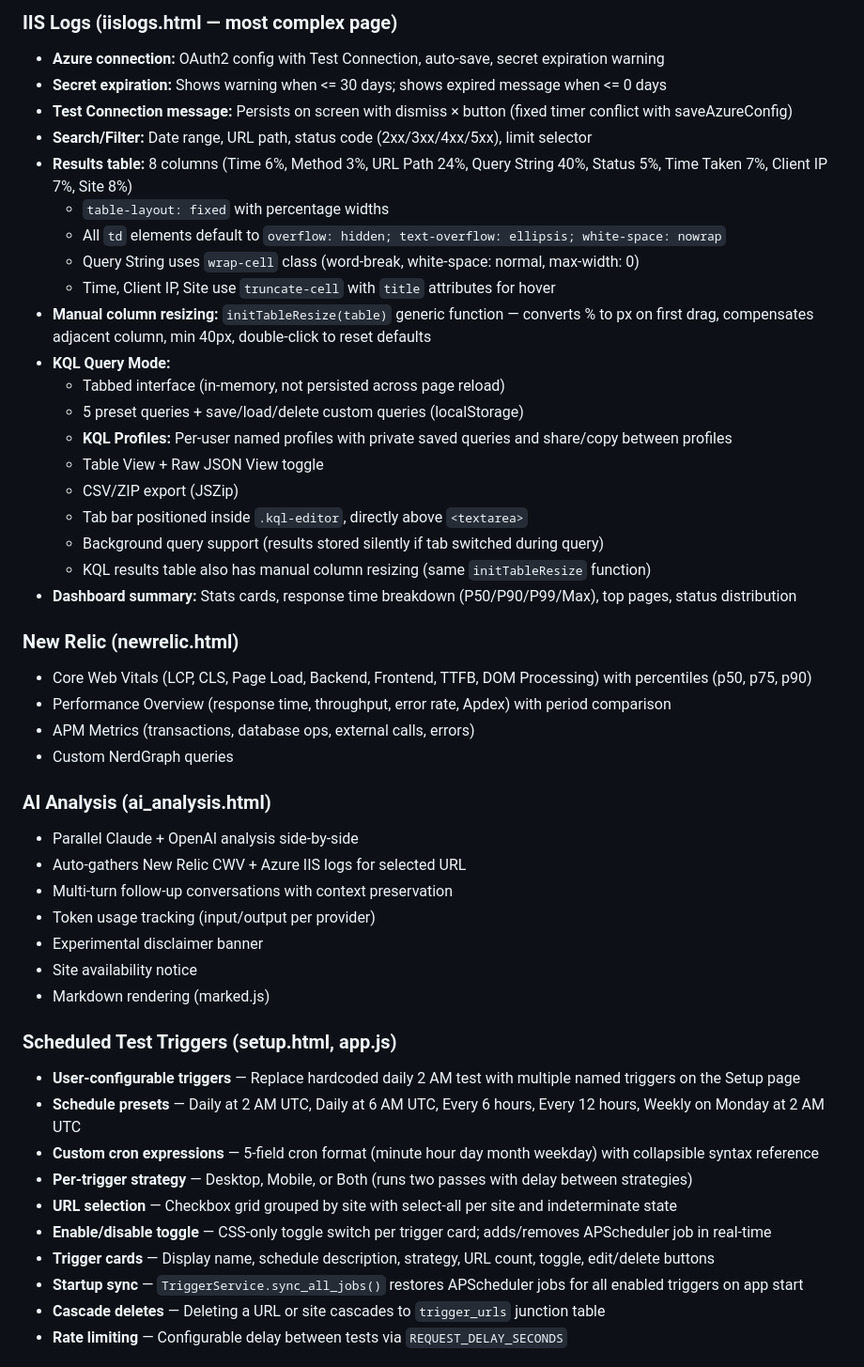
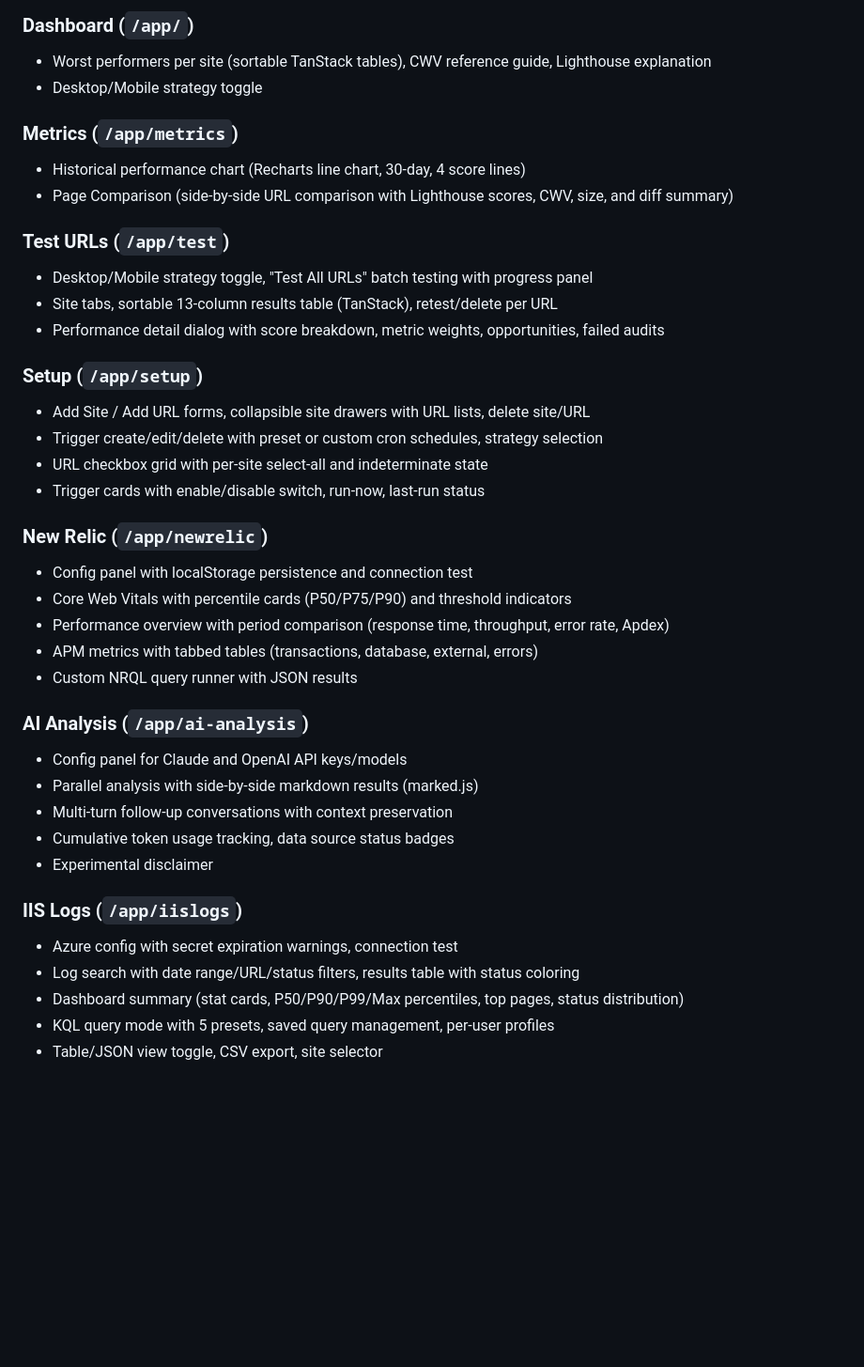
Before and after one commit to vorakas/pagespeed, a Markdown page: CLAUDE.md, the part around one of its changes. Shown at 94% size. GitHub-like rendering; blank space fills up the shorter version.

```diff
--- a/CLAUDE.md
+++ b/CLAUDE.md
@@ -194,50 +225,41 @@ Server-side env vars: `DATABASE_URL` (Railway auto-sets), `PORT`, `PAGESPEED_API
 
-### IIS Logs (iislogs.html — most complex page)
-- **Azure connection:** OAuth2 config with Test Connection, auto-save, secret expiration warning
-- **Secret expiration:** Shows warning when <= 30 days; shows expired message when <= 0 days
-- **Test Connection message:** Persists on screen with dismiss × button (fixed timer conflict with saveAzureConfig)
-- **Search/Filter:** Date range, URL path, status code (2xx/3xx/4xx/5xx), limit selector
-- **Results table:** 8 columns (Time 6%, Method 3%, URL Path 24%, Query String 40%, Status 5%, Time Taken 7%, Client IP 7%, Site 8%)
-  - `table-layout: fixed` with percentage widths
-  - All `td` elements default to `overflow: hidden; text-overflow: ellipsis; white-space: nowrap`
-  - Query String uses `wrap-cell` class (word-break, white-space: normal, max-width: 0)
-  - Time, Client IP, Site use `truncate-cell` with `title` attributes for hover
-- **Manual column resizing:** `initTableResize(table)` generic function — converts % to px on first drag, compensates adjacent column, min 40px, double-click to reset defaults
-- **KQL Query Mode:**
-  - Tabbed interface (in-memory, not persisted across page reload)
-  - 5 preset queries + save/load/delete custom queries (localStorage)
-  - **KQL Profiles:** Per-user named profiles with private saved queries and share/copy between profiles
-  - Table View + Raw JSON View toggle
-  - CSV/ZIP export (JSZip)
-  - Tab bar positioned inside `.kql-editor`, directly above `<textarea>`
-  - Background query support (results stored silently if tab switched during query)
-  - KQL results table also has manual column resizing (same `initTableResize` function)
-- **Dashboard summary:** Stats cards, response time breakdown (P50/P90/P99/Max), top pages, status distribution
+### Dashboard (`/app/`)
+- Worst performers per site (sortable TanStack tables), CWV reference guide, Lighthouse explanation
+- Desktop/Mobile strategy toggle
 
-### New Relic (newrelic.html)
-- Core Web Vitals (LCP, CLS, Page Load, Backend, Frontend, TTFB, DOM Processing) with percentiles (p50, p75, p90)
-- Performance Overview (response time, throughput, error rate, Apdex) with period comparison
-- APM Metrics (transactions, database ops, external calls, errors)
-- Custom NerdGraph queries
+### Metrics (`/app/metrics`)
+- Historical performance chart (Recharts line chart, 30-day, 4 score lines)
+- Page Comparison (side-by-side URL comparison with Lighthouse scores, CWV, size, and diff summary)
 
-### AI Analysis (ai_analysis.html)
-- Parallel Claude + OpenAI analysis side-by-side
-- Auto-gathers New Relic CWV + Azure IIS logs for selected URL
+### Test URLs (`/app/test`)
+- Desktop/Mobile strategy toggle, "Test All URLs" batch testing with progress panel
+- Site tabs, sortable 13-column results table (TanStack), retest/delete per URL
+- Performance detail dialog with score breakdown, metric weights, opportunities, failed audits
+
+### Setup (`/app/setup`)
+- Add Site / Add URL forms, collapsible site drawers with URL lists, delete site/URL
+- Trigger create/edit/delete with preset or custom cron schedules, strategy selection
+- URL checkbox grid with per-site select-all and indeterminate state
+- Trigger cards with enable/disable switch, run-now, last-run status
+
+### New Relic (`/app/newrelic`)
+- Config panel with localStorage persistence and connection test
+- Core Web Vitals with percentile cards (P50/P75/P90) and threshold indicators
+- Performance overview with period comparison (response time, throughput, error rate, Apdex)
+- APM metrics with tabbed tables (transactions, database, external, errors)
+- Custom NRQL query runner with JSON results
+
+### AI Analysis (`/app/ai-analysis`)
+- Config panel for Claude and OpenAI API keys/models
+- Parallel analysis with side-by-side markdown results (marked.js)
 - Multi-turn follow-up conversations with context preservation
-- Token usage tracking (input/output per provider)
-- Experimental disclaimer banner
-- Site availability notice
-- Markdown rendering (marked.js)
+- Cumulative token usage tracking, data source status badges
+- Experimental disclaimer
 
-### Scheduled Test Triggers (setup.html, app.js)
-- **User-configurable triggers** — Replace hardcoded daily 2 AM test with multiple named triggers on the Setup page
-- **Schedule presets** — Daily at 2 AM UTC, Daily at 6 AM UTC, Every 6 hours, Every 12 hours, Weekly on Monday at 2 AM UTC
-- **Custom cron expressions** — 5-field cron format (minute hour day month weekday) with collapsible syntax reference
-- **Per-trigger strategy** — Desktop, Mobile, or Both (runs two passes with delay between strategies)
-- **URL selection** — Checkbox grid grouped by site with select-all per site and indeterminate state
-- **Enable/disable toggle** — CSS-only toggle switch per trigger card; adds/removes APScheduler job in real-time
-- **Trigger cards** — Display name, schedule description, strategy, URL count, toggle, edit/delete buttons
-- **Startup sync** — `TriggerService.sync_all_jobs()` restores APScheduler jobs for all enabled triggers on app start
-- **Cascade deletes** — Deleting a URL or site cascades to `trigger_urls` junction table
-- **Rate limiting** — Configurable delay between tests via `REQUEST_DELAY_SECONDS`
+### IIS Logs (`/app/iislogs`)
+- Azure config with secret expiration warnings, connection test
+- Log search with date range/URL/status filters, results table with status coloring
+- Dashboard summary (stat cards, P50/P90/P99/Max percentiles, top pages, status distribution)
+- KQL query mode with 5 presets, saved query management, per-user profiles
+- Table/JSON view toggle, CSV export, site selector
 
```
Also changed, not shown: other parts of CLAUDE.md (+127 -128 lines).
